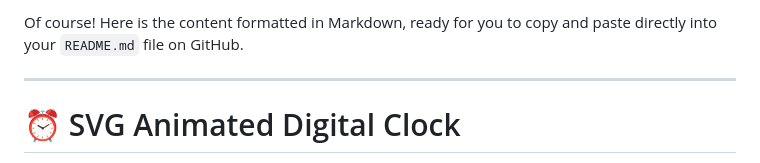
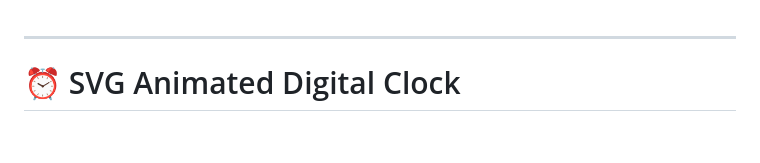
Before and after one commit to mohitkumar4/Digital-Clock, a Markdown page: README.md, the part around the change. Rendered like a GitHub page; blank space fills up the shorter version.

```diff
--- a/README.md
+++ b/README.md
@@ -1,5 +1,3 @@
-Of course\! Here is the content formatted in Markdown, ready for you to copy and paste directly into your `README.md` file on GitHub.
-
 -----
 
 # ⏰ SVG Animated Digital Clock
```
